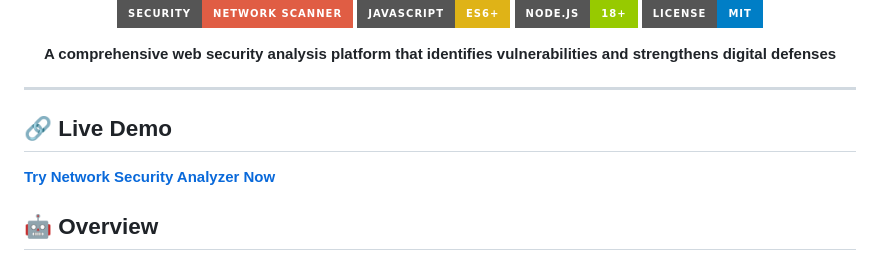
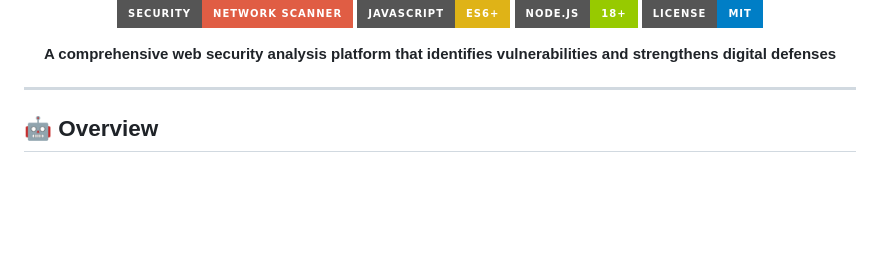
Before and after one commit to mohan13krishna/Network-Security-Analyzer, a Markdown page: README.md, the part around the change. GitHub-like rendering; badges without logos; blank space fills up the shorter version.

```diff
--- a/README.md
+++ b/README.md
@@ -15,8 +15,6 @@
 
 ---
 
-## 🔗 Live Demo
-**[Try Network Security Analyzer Now](https://your-demo-link.com)**
 
 ## 🤖 Overview
 
```
